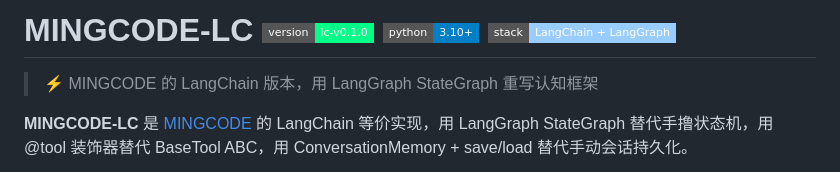
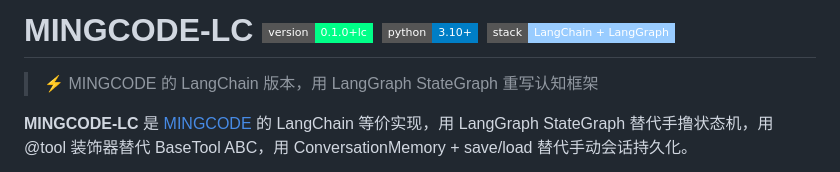
Before and after one commit to bloonses/mingcode-agent, a Markdown page: README.md, the part around the change. GitHub-like rendering; badges without logos.

```diff
--- a/README.md
+++ b/README.md
@@ -1,4 +1,4 @@
-# MINGCODE-LC <img src="https://img.shields.io/badge/version-lc--v0.1.0-neon?style=flat-square&color=%2300ff88" alt="version"> <img src="https://img.shields.io/badge/python-3.10+-blue?style=flat-square" alt="python"> <img src="https://img.shields.io/badge/stack-LangChain%20%2B%20LangGraph-9cf?style=flat-square" alt="stack">
+# MINGCODE-LC <img src="https://img.shields.io/badge/version-0.1.0%2Blc-neon?style=flat-square&color=%2300ff88" alt="version"> <img src="https://img.shields.io/badge/python-3.10+-blue?style=flat-square" alt="python"> <img src="https://img.shields.io/badge/stack-LangChain%20%2B%20LangGraph-9cf?style=flat-square" alt="stack">
 
 > ⚡ MINGCODE 的 LangChain 版本，用 LangGraph StateGraph 重写认知框架
 
```
